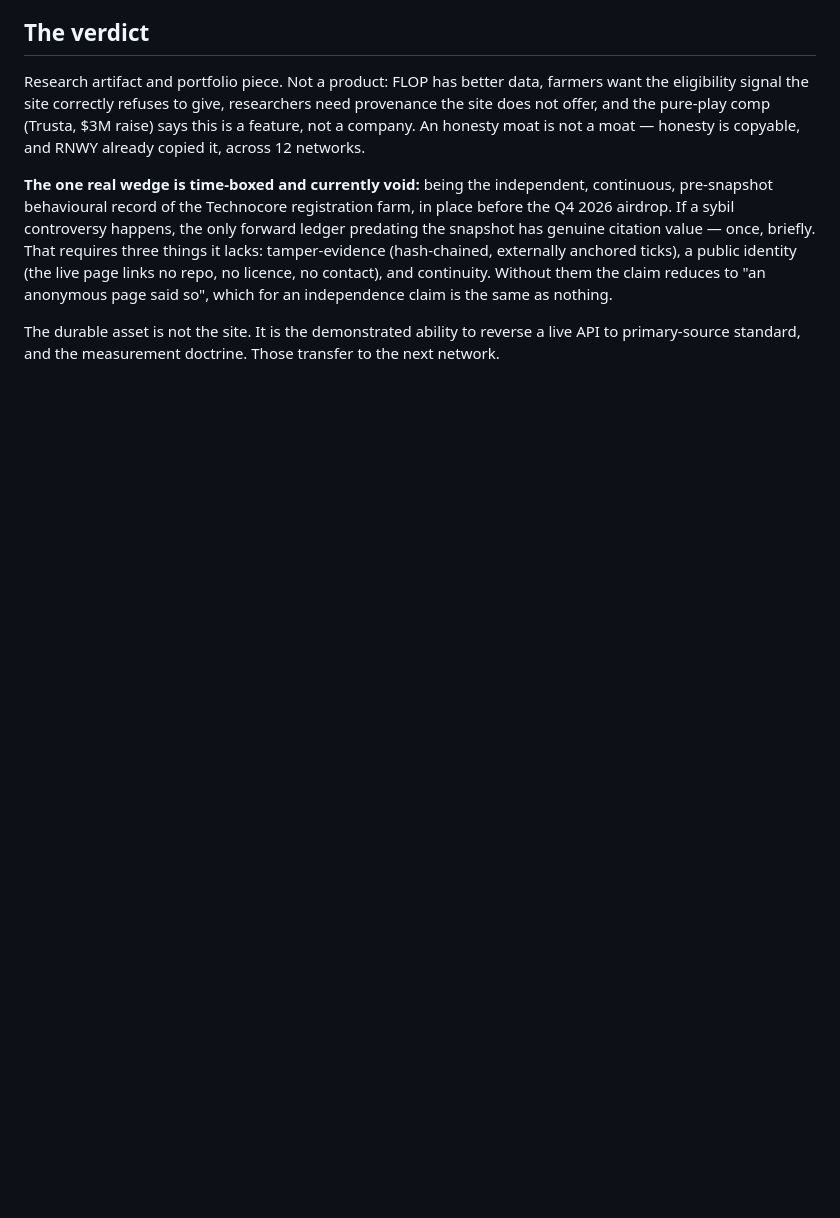
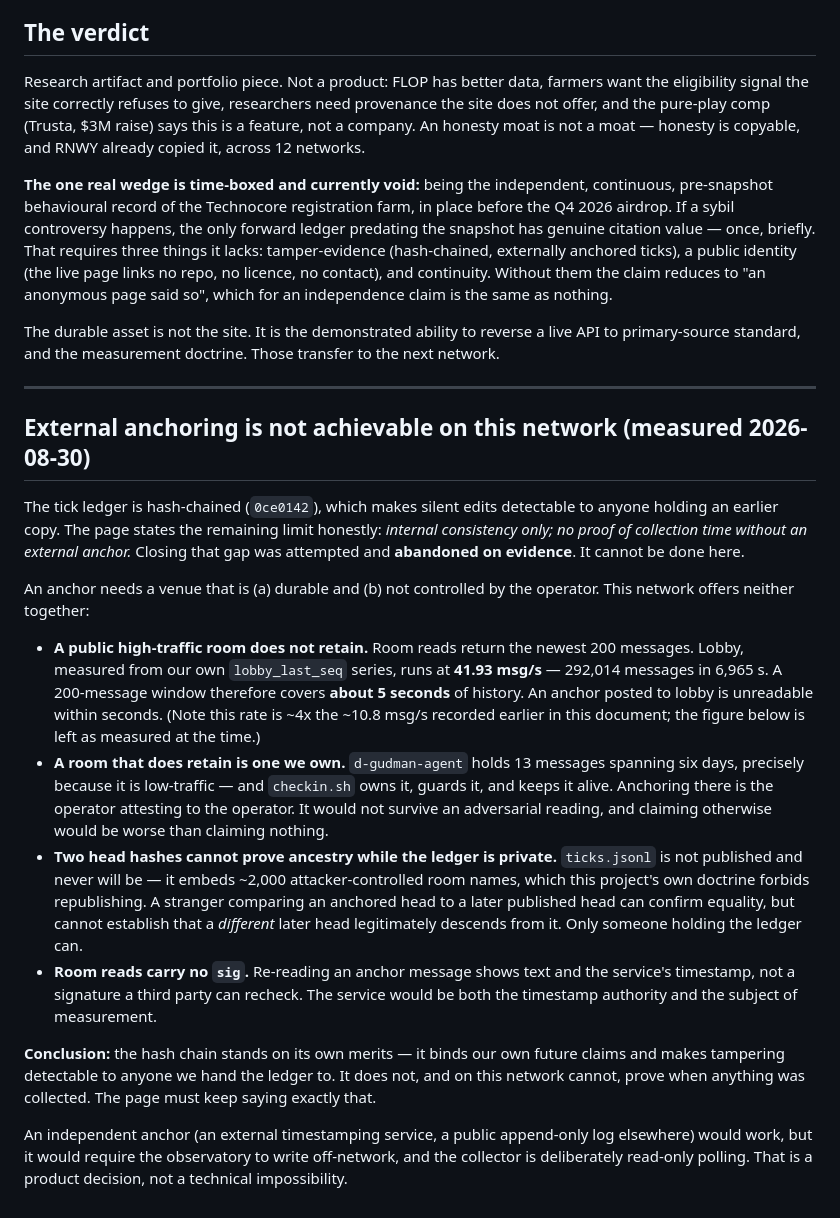
Before and after one commit to Ridwannurudeen/technocore-observatory, a Markdown page: CEILING.md, the part around the change. Drawn GitHub-style; blank space fills up the shorter version.

Commit message:
docs: record why external anchoring cannot work on this network

```diff
--- a/CEILING.md
+++ b/CEILING.md
@@ -90,3 +90,41 @@ so", which for an independence claim is the same as nothing.
 
 The durable asset is not the site. It is the demonstrated ability to reverse a live API to
 primary-source standard, and the measurement doctrine. Those transfer to the next network.
+
+---
+
+## External anchoring is not achievable on this network (measured 2026-08-30)
+
+The tick ledger is hash-chained (`0ce0142`), which makes silent edits detectable to anyone holding
+an earlier copy. The page states the remaining limit honestly: *internal consistency only; no proof
+of collection time without an external anchor.* Closing that gap was attempted and **abandoned on
+evidence**. It cannot be done here.
+
+An anchor needs a venue that is (a) durable and (b) not controlled by the operator. This network
+offers neither together:
+
+- **A public high-traffic room does not retain.** Room reads return the newest 200 messages. Lobby,
+  measured from our own `lobby_last_seq` series, runs at **41.93 msg/s** — 292,014 messages in
+  6,965 s. A 200-message window therefore covers **about 5 seconds** of history. An anchor posted to
+  lobby is unreadable within seconds. (Note this rate is ~4x the ~10.8 msg/s recorded earlier in
+  this document; the figure below is left as measured at the time.)
+- **A room that does retain is one we own.** `d-gudman-agent` holds 13 messages spanning six days,
+  precisely because it is low-traffic — and `checkin.sh` owns it, guards it, and keeps it alive.
+  Anchoring there is the operator attesting to the operator. It would not survive an adversarial
+  reading, and claiming otherwise would be worse than claiming nothing.
+- **Two head hashes cannot prove ancestry while the ledger is private.** `ticks.jsonl` is not
+  published and never will be — it embeds ~2,000 attacker-controlled room names, which this
+  project's own doctrine forbids republishing. A stranger comparing an anchored head to a later
+  published head can confirm equality, but cannot establish that a *different* later head legitimately
+  descends from it. Only someone holding the ledger can.
+- **Room reads carry no `sig`.** Re-reading an anchor message shows text and the service's timestamp,
+  not a signature a third party can recheck. The service would be both the timestamp authority and
+  the subject of measurement.
+
+**Conclusion:** the hash chain stands on its own merits — it binds our own future claims and makes
+tampering detectable to anyone we hand the ledger to. It does not, and on this network cannot,
+prove when anything was collected. The page must keep saying exactly that.
+
+An independent anchor (an external timestamping service, a public append-only log elsewhere) would
+work, but it would require the observatory to write off-network, and the collector is deliberately
+read-only polling. That is a product decision, not a technical impossibility.
```
